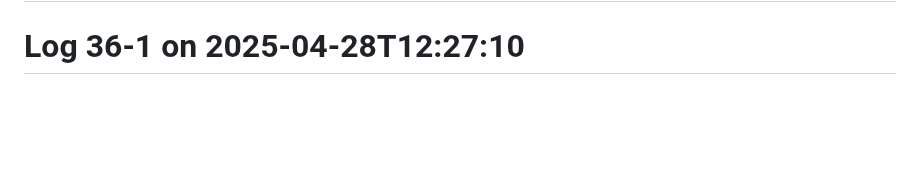
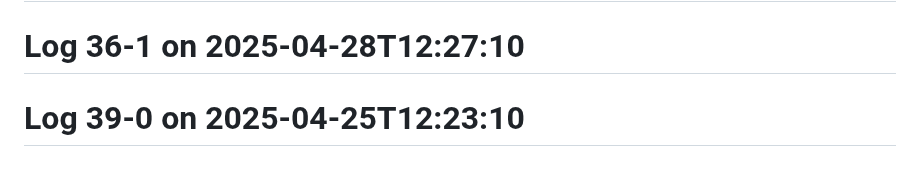
Before and after one commit to Aspect661/social-distancing, a Markdown page: README.md, the part around the change. Rendered like a GitHub page; blank space fills up the shorter version.

Commit message:
update log 39-0 — 2025-04-25T12:23:10

```diff
--- a/README.md
+++ b/README.md
@@ -169,3 +169,4 @@
 # Log 35-1 on 2025-04-29T12:51:10
 # Log 36-0 on 2025-04-28T12:26:10
 # Log 36-1 on 2025-04-28T12:27:10
+# Log 39-0 on 2025-04-25T12:23:10
```
